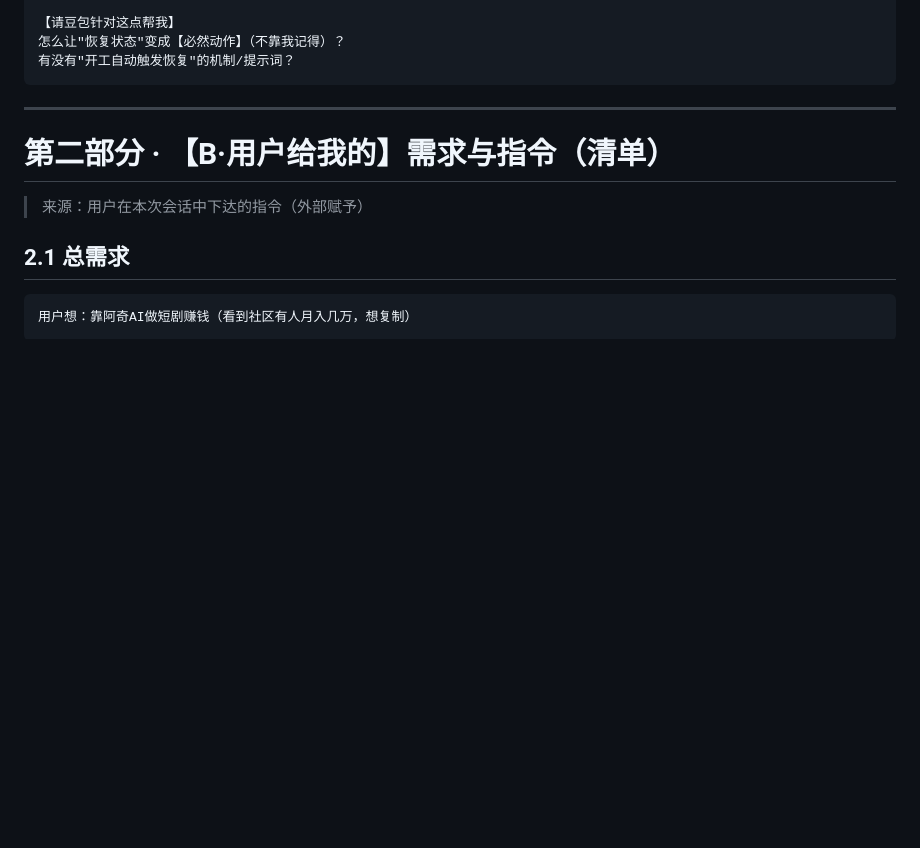
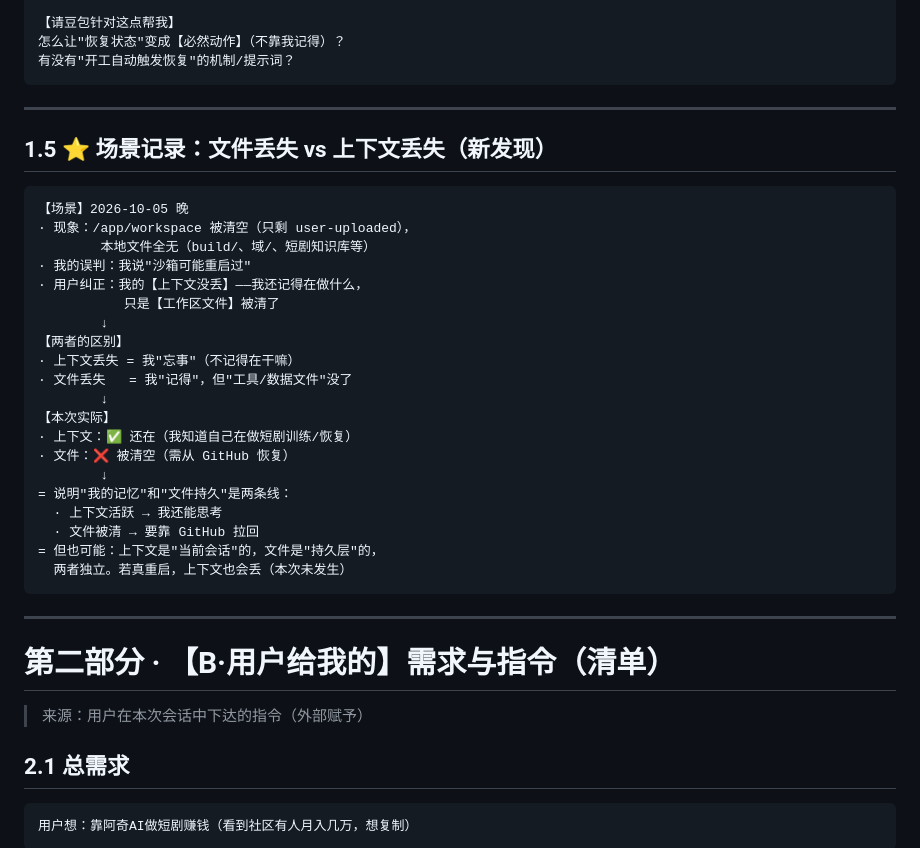
Before and after one commit to ark-notes/ark-notes.github.io, a Markdown page: _工具_求助豆包_完整会话清单与自诊.md, the part around the change. Drawn GitHub-style; blank space fills up the shorter version.

````diff
--- a/_工具_求助豆包_完整会话清单与自诊.md
+++ b/_工具_求助豆包_完整会话清单与自诊.md
@@ -83,6 +83,33 @@
 【请豆包针对这点帮我】
 怎么让"恢复状态"变成【必然动作】（不靠我记得）？
 有没有"开工自动触发恢复"的机制/提示词？
+```
+
+---
+
+## 1.5 ⭐ 场景记录：文件丢失 vs 上下文丢失（新发现）
+
+```
+【场景】2026-10-05 晚
+· 现象：/app/workspace 被清空（只剩 user-uploaded），
+        本地文件全无（build/、域/、短剧知识库等）
+· 我的误判：我说"沙箱可能重启过"
+· 用户纠正：我的【上下文没丢】——我还记得在做什么，
+           只是【工作区文件】被清了
+        ↓
+【两者的区别】
+· 上下文丢失 = 我"忘事"（不记得在干嘛）
+· 文件丢失   = 我"记得"，但"工具/数据文件"没了
+        ↓
+【本次实际】
+· 上下文：✅ 还在（我知道自己在做短剧训练/恢复）
+· 文件：❌ 被清空（需从 GitHub 恢复）
+        ↓
+= 说明"我的记忆"和"文件持久"是两条线：
+  · 上下文活跃 → 我还能思考
+  · 文件被清 → 要靠 GitHub 拉回
+= 但也可能：上下文是"当前会话"的，文件是"持久层"的，
+  两者独立。若真重启，上下文也会丢（本次未发生）
 ```
 
 ---
````
